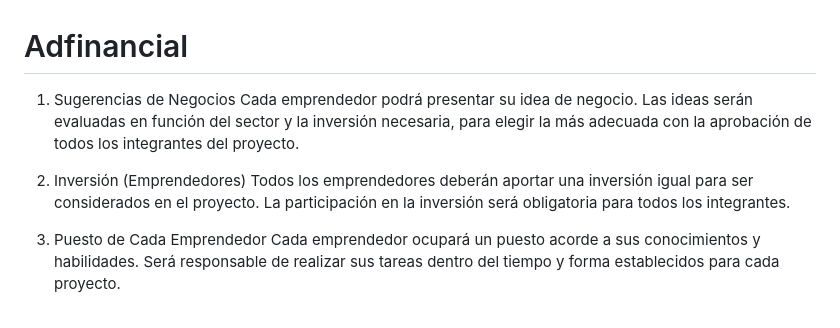
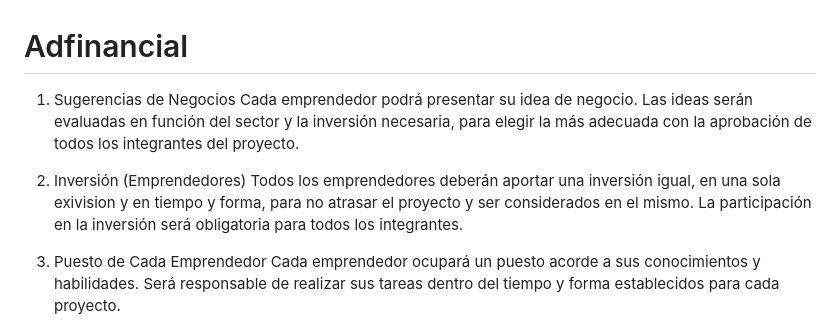
Before and after one commit to sahaguntepeapulco/Adfinancial, a Markdown page: README.md, the part around the change. Drawn GitHub-style.

Commit message:
Actualizar README.md

```diff
--- a/README.md
+++ b/README.md
@@ -1,17 +1,15 @@
 # Adfinancial
 1. Sugerencias de Negocios
-Cada emprendedor podrá presentar su
-idea de negocio. Las ideas serán
-evaluadas en función del sector y
-la inversión necesaria,
-para elegir la más adecuada con la
-aprobación de todos los integrantes
-del proyecto.
+Cada emprendedor podrá presentar su idea de negocio.
+Las ideas serán evaluadas en función del sector y la inversión necesaria, para elegir la más adecuada con la aprobación de todos los integrantes del proyecto.
 
 2. Inversión (Emprendedores)
 Todos los emprendedores deberán
-aportar una inversión igual para
-ser considerados en el proyecto.
+aportar una inversión igual,
+en una sola exivision y en tiempo
+y forma, para no atrasar el
+proyecto y ser considerados en
+el mismo.
 La participación en la inversión
 será obligatoria para todos los
 integrantes.
```
